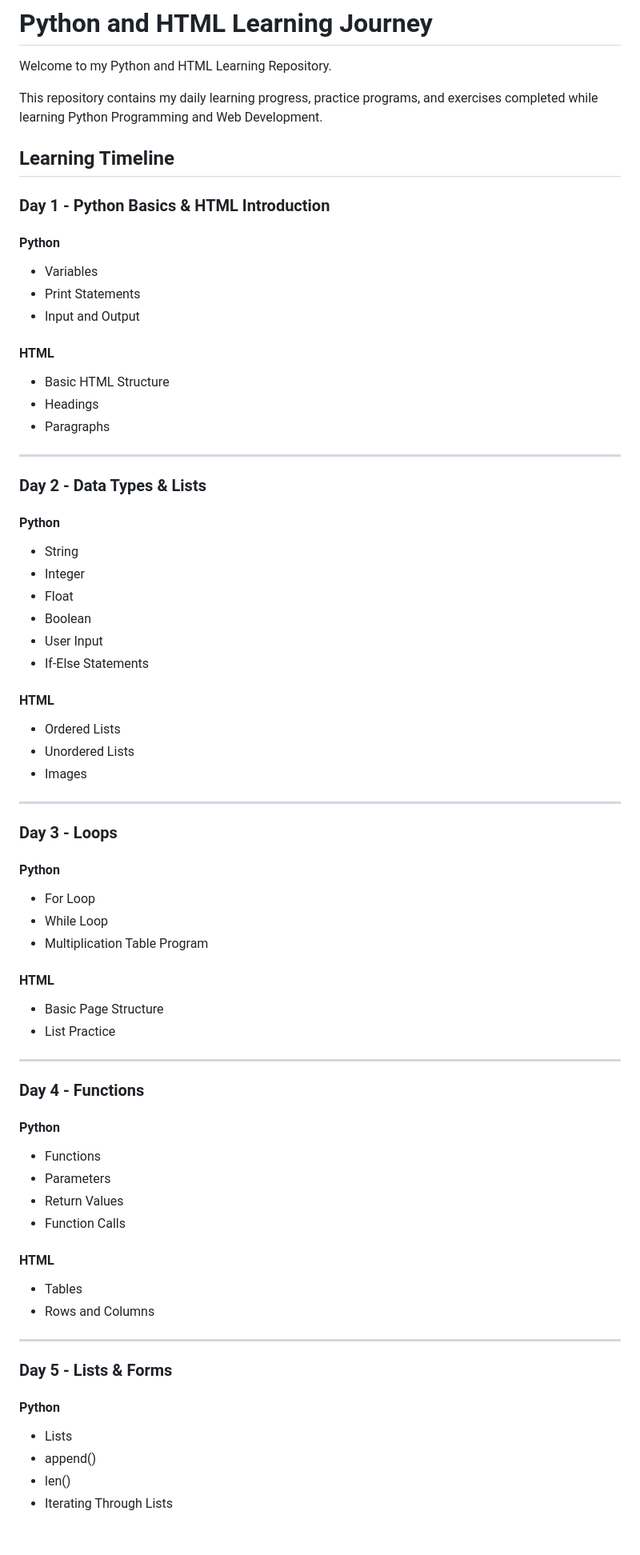
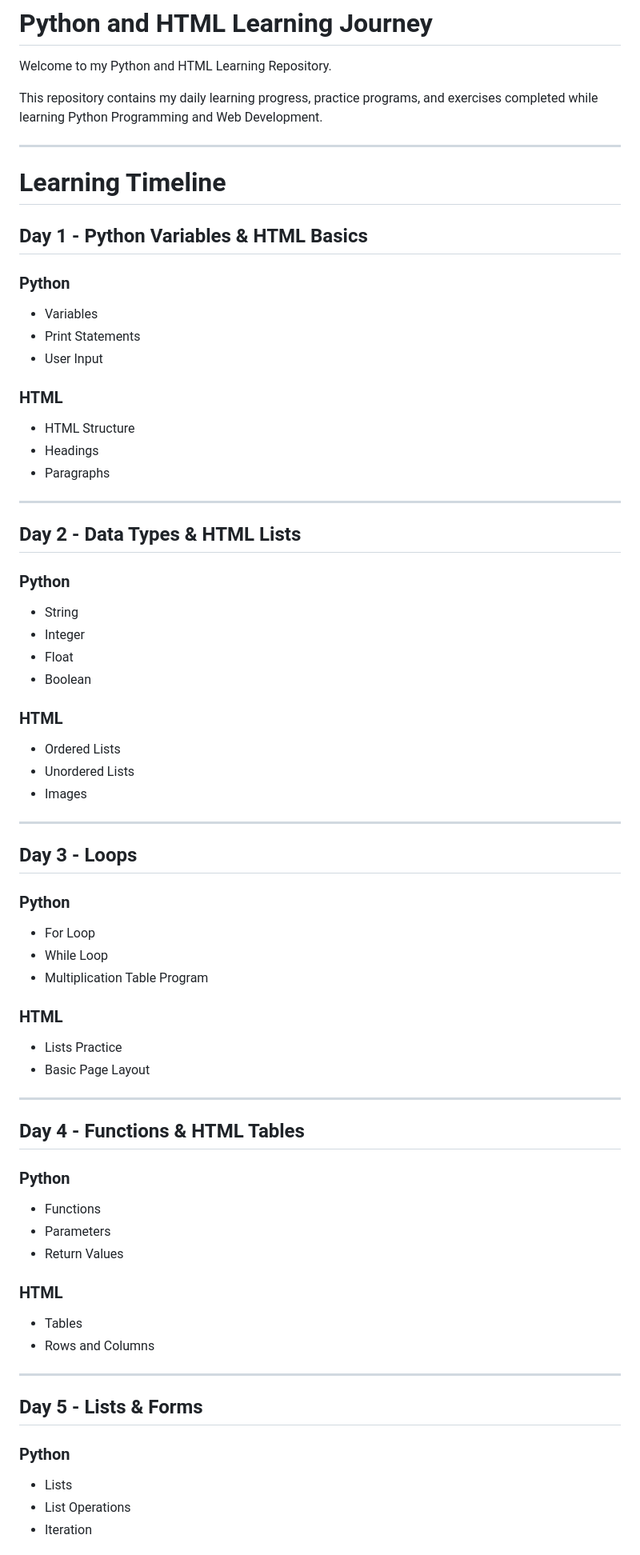
Before and after one commit to spurthisri-s/spurthi_html_python_learning, a Markdown page: README.md, the part around one of its changes. Shown at 80% size. GitHub-like rendering.

```diff
--- a/README.md
+++ b/README.md
@@ -4,36 +4,36 @@ Welcome to my Python and HTML Learning Repository.
 
 This repository contains my daily learning progress, practice programs, and exercises completed while learning Python Programming and Web Development.
 
-## Learning Timeline
+---
 
-### Day 1 - Python Basics & HTML Introduction
+# Learning Timeline
 
-#### Python
+## Day 1 - Python Variables & HTML Basics
+
+### Python
 
 * Variables
 * Print Statements
-* Input and Output
+* User Input
 
-#### HTML
+### HTML
 
-* Basic HTML Structure
+* HTML Structure
 * Headings
 * Paragraphs
 
 ---
 
-### Day 2 - Data Types & Lists
+## Day 2 - Data Types & HTML Lists
 
-#### Python
+### Python
 
 * String
 * Integer
 * Float
 * Boolean
-* User Input
-* If-Else Statements
 
-#### HTML
+### HTML
 
 * Ordered Lists
 * Unordered Lists
@@ -41,43 +41,41 @@ This repository contains my daily learning progress, practice programs, and exer
 
 ---
 
-### Day 3 - Loops
+## Day 3 - Loops
 
-#### Python
+### Python
 
 * For Loop
 * While Loop
 * Multiplication Table Program
 
-#### HTML
+### HTML
 
-* Basic Page Structure
-* List Practice
+* Lists Practice
+* Basic Page Layout
 
 ---
 
-### Day 4 - Functions
+## Day 4 - Functions & HTML Tables
 
-#### Python
+### Python
 
 * Functions
 * Parameters
 * Return Values
-* Function Calls
 
-#### HTML
+### HTML
 
 * Tables
 * Rows and Columns
 
 ---
 
-### Day 5 - Lists & Forms
+## Day 5 - Lists & Forms
 
-#### Python
+### Python
 
 * Lists
-* append()
-* len()
-* Iterating Through Lists
+* List Operations
+* Iteration
 
```
Also changed, not shown: other parts of README.md (+167 -66 lines).
